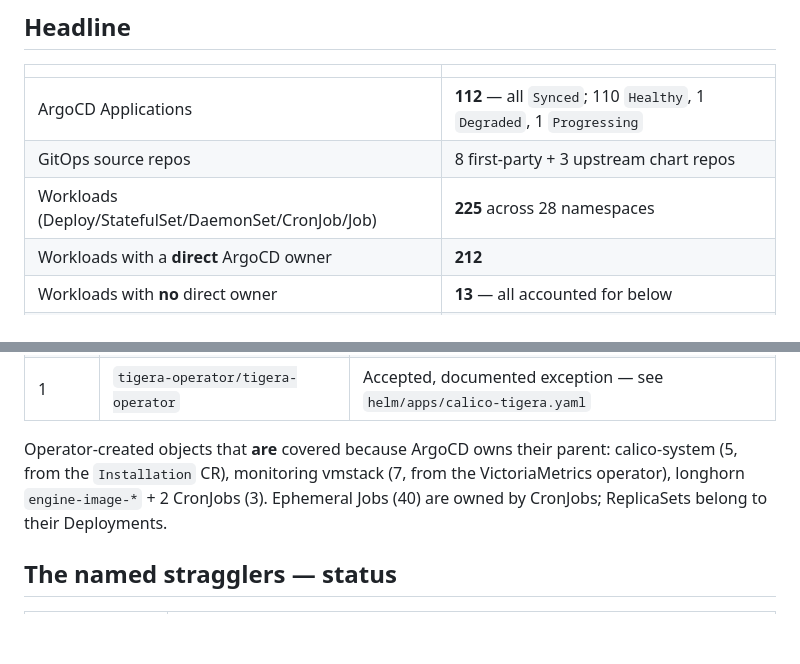
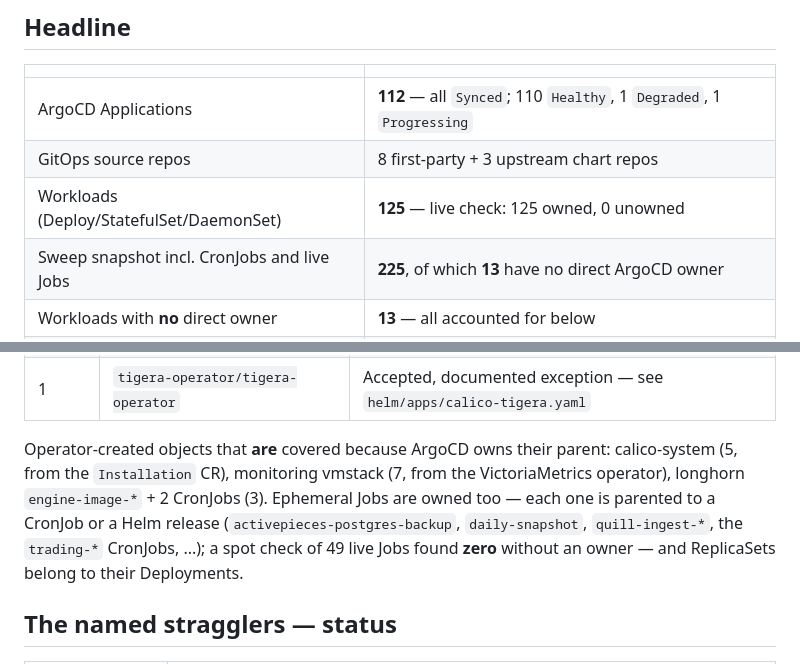
Before and after one commit to reverb256/homelab-ops, a Markdown page: docs/GITOPS-COVERAGE.md, 2 parts joined by grey strips. Drawn GitHub-style; blank space fills up the shorter version.

Commit message:
docs(gitops-coverage): count the churning Job/RS layer accurately
Separate the stable Deploy/StatefulSet/DaemonSet figure (125, all owned per the
live check) from the sweep snapshot that also counted CronJobs and live Jobs
(225). Verified all 49 live Jobs carry an owner.

```diff
--- a/docs/GITOPS-COVERAGE.md
+++ b/docs/GITOPS-COVERAGE.md
@@ -13,8 +13,8 @@ from live state before trusting it after a topology change — the commands are
 |---|---|
 | ArgoCD Applications | **112** — all `Synced`; 110 `Healthy`, 1 `Degraded`, 1 `Progressing` |
 | GitOps source repos | 8 first-party + 3 upstream chart repos |
-| Workloads (Deploy/StatefulSet/DaemonSet/CronJob/Job) | **225** across 28 namespaces |
-| Workloads with a **direct** ArgoCD owner | **212** |
+| Workloads (Deploy/StatefulSet/DaemonSet) | **125** — live check: 125 owned, 0 unowned |
+| Sweep snapshot incl. CronJobs and live Jobs | **225**, of which **13** have no direct ArgoCD owner |
 | Workloads with **no** direct owner | **13** — all accounted for below |
 | Residual, genuinely hand-managed | **1** (`tigera-operator`, documented exception) |
 
@@ -52,7 +52,10 @@ ArgoCD applied that the cluster rejected. That is the failure mode to read first
 Operator-created objects that **are** covered because ArgoCD owns their parent:
 calico-system (5, from the `Installation` CR), monitoring vmstack (7, from the
 VictoriaMetrics operator), longhorn `engine-image-*` + 2 CronJobs (3). Ephemeral Jobs
-(40) are owned by CronJobs; ReplicaSets belong to their Deployments.
+are owned too — each one is parented to a CronJob or a Helm release
+(`activepieces-postgres-backup`, `daily-snapshot`, `quill-ingest-*`, the `trading-*`
+CronJobs, ...); a spot check of 49 live Jobs found **zero** without an owner — and
+ReplicaSets belong to their Deployments.
 
 ## The named stragglers — status
 
```
